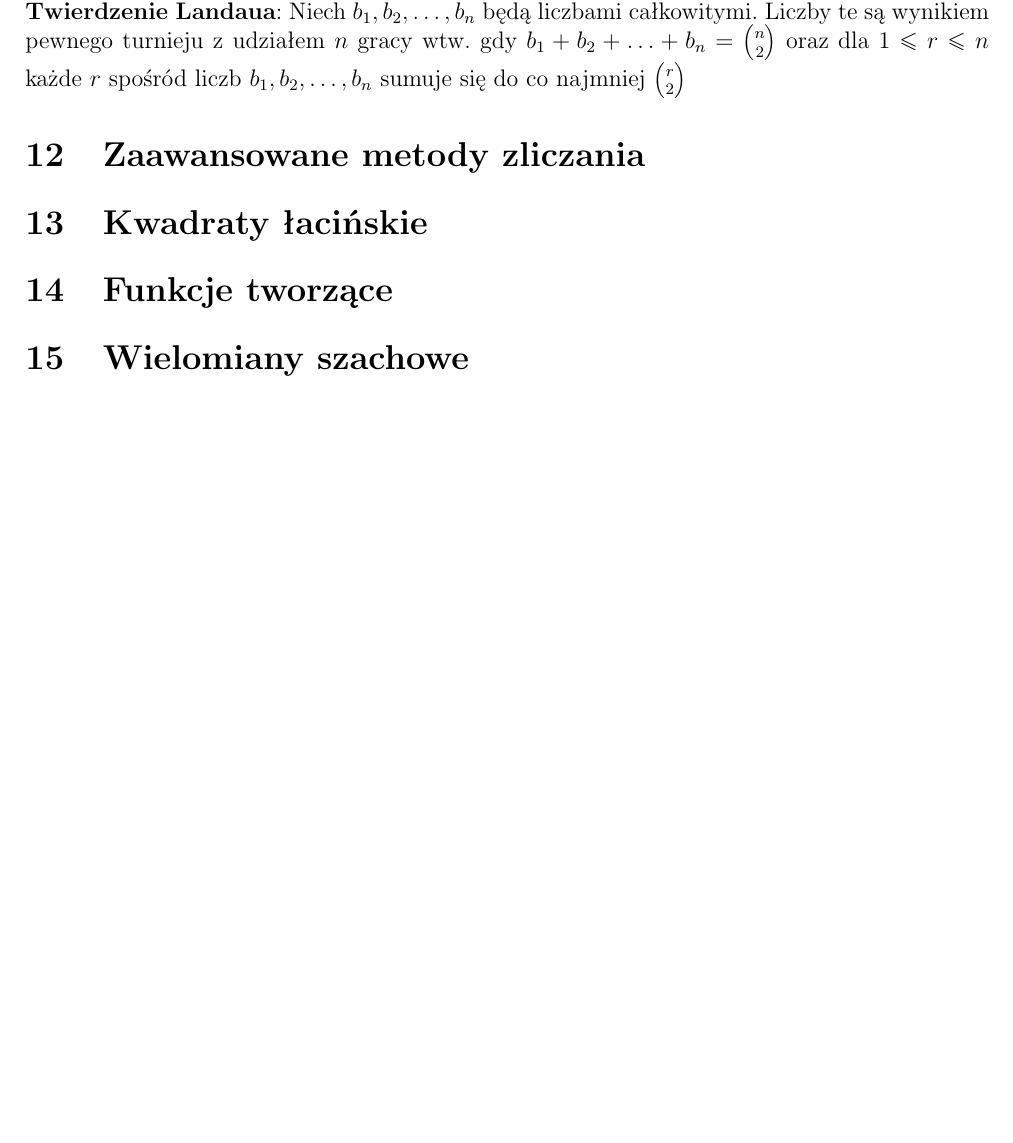
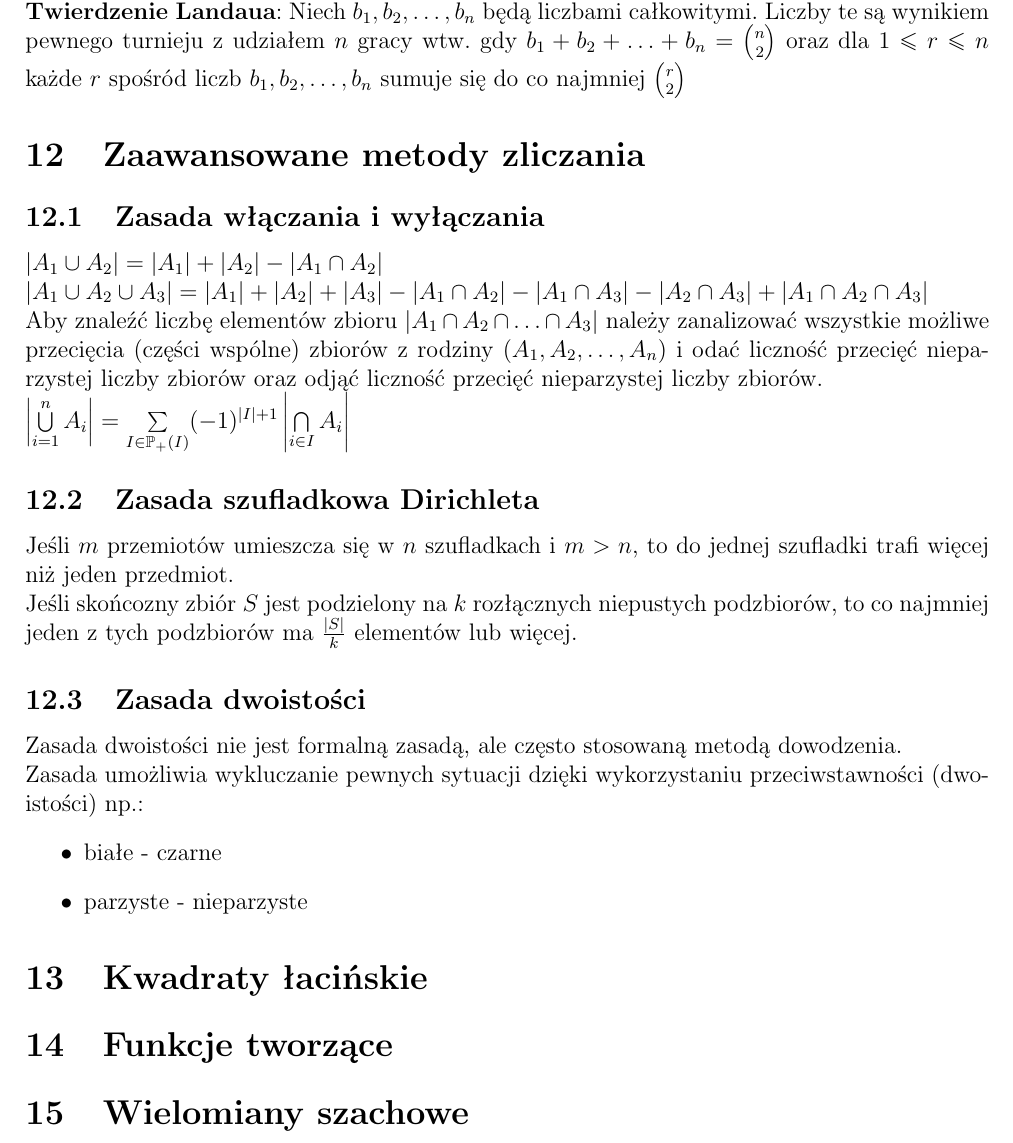
Before and after one commit to kasmar00/PUT-INF1-Notatki, a LaTeX paper (Dyskretna-kolokwium.tex): part of page 12 of 12, cut so that both start at the same text, the shorter picture padded with empty space. Compiled offline with pdfLaTeX.

Commit message:
Zaawansowane metody zliczania

```diff
--- a/Dyskretna-kolokwium.tex
+++ b/Dyskretna-kolokwium.tex
@@ -375,6 +375,22 @@ Jeżeli $a,b\in\mathbb{P}$ oraz $p$ jest liczbą pierwszą, to $p|ab\Rightarrow
 \textbf{Twierdzenie Landaua}: Niech $b_1, b_2,\hdots,b_n$ będą liczbami całkowitymi. Liczby te są wynikiem pewnego turnieju z udziałem $n$ gracy wtw. gdy $b_1+b_2+\hdots+b_n={n\choose2}$ oraz dla $1\leq r \leq n$ każde $r$ spośród liczb $b_1, b_2,\hdots,b_n$ sumuje się do co najmniej $r\choose2$
 %minimaks, harem, przepływy, przekroje itp...
 \section{Zaawansowane metody zliczania}
+\subsection{Zasada włączania i wyłączania}
+	$|A_1\cup A_2| = |A_1| + |A_2| -|A_1\cap A_2|$ \\
+	$|A_1\cup A_2\cup A_3| = |A_1| + |A_2| + |A_3|-|A_1\cap A_2| -|A_1\cap A_3| -|A_2\cap A_3|+ |A_1\cap A_2\cap A_3|$\\
+	Aby znaleźć liczbę elementów zbioru $|A_1\cap A_2\cap \hdots \cap A_3|$ należy zanalizować wszystkie możliwe przecięcia (części wspólne) zbiorów z rodziny $(A_1, A_2, \dots ,A_n)$ i odać liczność przecięć nieparzystej liczby zbiorów oraz odjąć liczność przecięć nieparzystej liczby zbiorów.\\
+	$\left| \bigcup\limits_{i=1}^n A_i\right|=\sum\limits_{I\in\mathbb{P}_+(I)} (-1)^{|I|+1} \left| \bigcap\limits_{i\in I} A_i \right|$
+\subsection{Zasada szufladkowa Dirichleta}
+	Jeśli $m$ przemiotów umieszcza się w $n$ szufladkach i $m>n$, to do jednej szufladki trafi więcej niż jeden przedmiot.\\
+	Jeśli skońcozny zbiór $S$ jest podzielony na $k$ rozłącznych niepustych podzbiorów, to co najmniej jeden z tych podzbiorów ma $\frac{|S|}{k}$ elementów lub więcej.
+	%uogólniona
+\subsection{Zasada dwoistości}
+	Zasada dwoistości nie jest formalną zasadą, ale często stosowaną metodą dowodzenia.\\
+	Zasada umożliwia wykluczanie pewnych sytuacji dzięki wykorzystaniu przeciwstawności (dwoistości) np.:
+	\begin{itemize}
+		\item białe - czarne
+		\item parzyste - nieparzyste
+	\end{itemize}
 \section{Kwadraty łacińskie}
 \section{Funkcje tworzące}
 \section{Wielomiany szachowe}
```
